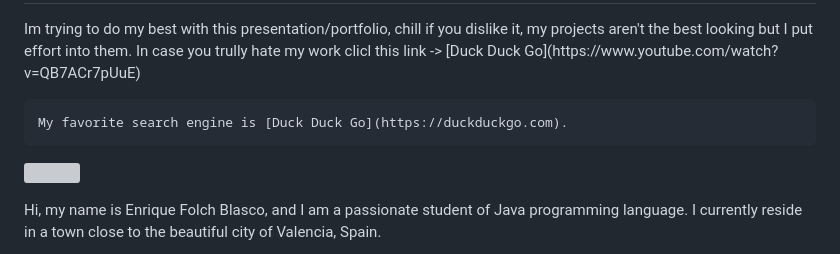
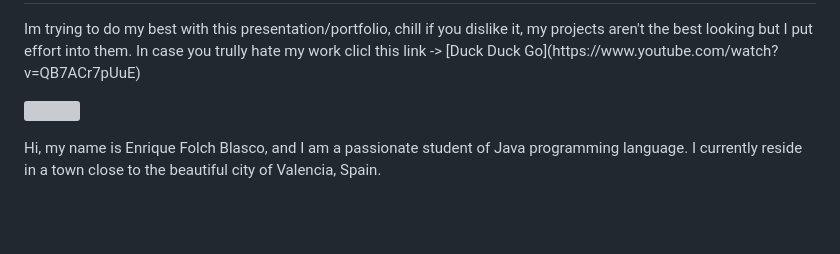
Before and after one commit to EnriqueFolchBlasco/EnriqueFolchBlasco, a Markdown page: README.md, the part around the change. Drawn GitHub-style; blank space fills up the shorter version; grey boxes are pictures that could not be loaded.

````diff
--- a/README.md
+++ b/README.md
@@ -2,9 +2,6 @@
 
 <p>Im trying to do my best with this presentation/portfolio, chill if you dislike it, my projects aren't the best looking but I put effort into them. In case you trully hate my work clicl this link -> [Duck Duck Go](https://www.youtube.com/watch?v=QB7ACr7pUuE)
 
-```
-My favorite search engine is [Duck Duck Go](https://duckduckgo.com).
-```
 <img src="https://github.com/user-attachments/assets/53c9e870-dde4-4a72-a911-234c7b04be6f" width="50" height="50" /> </p>
 
 <p>
````
